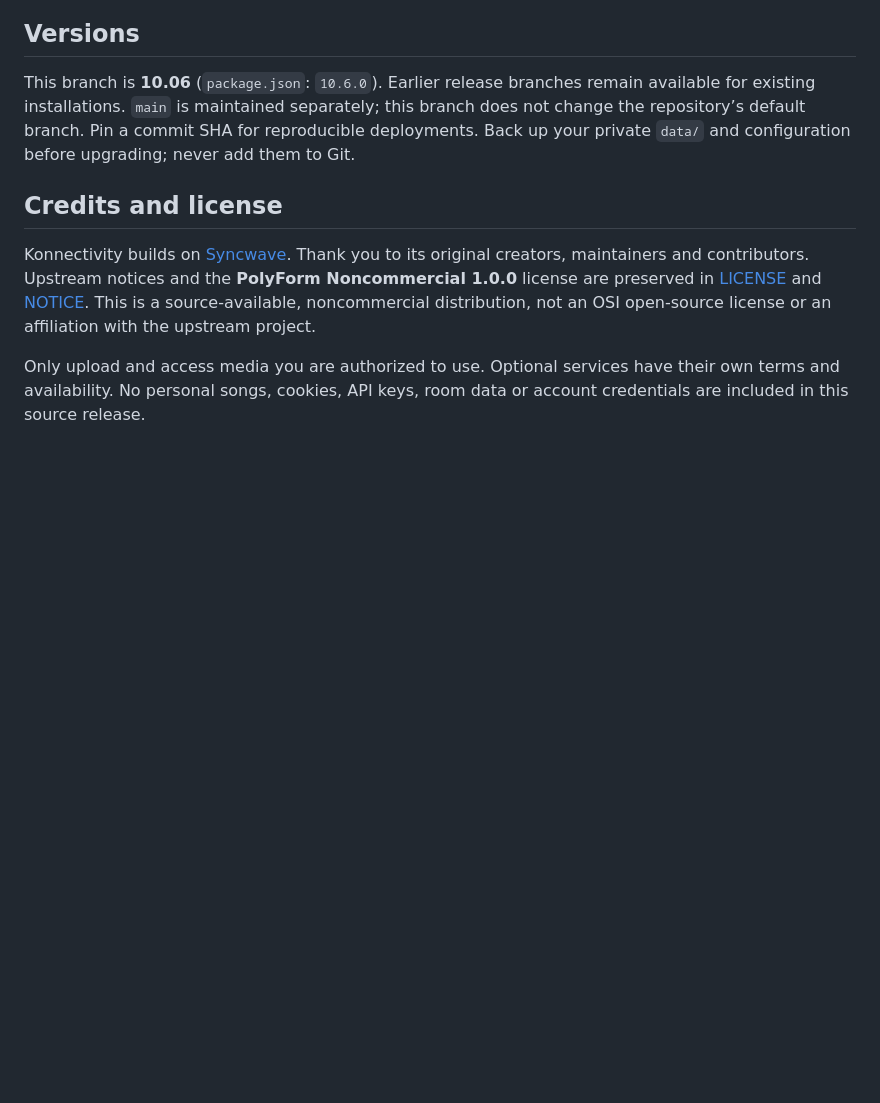
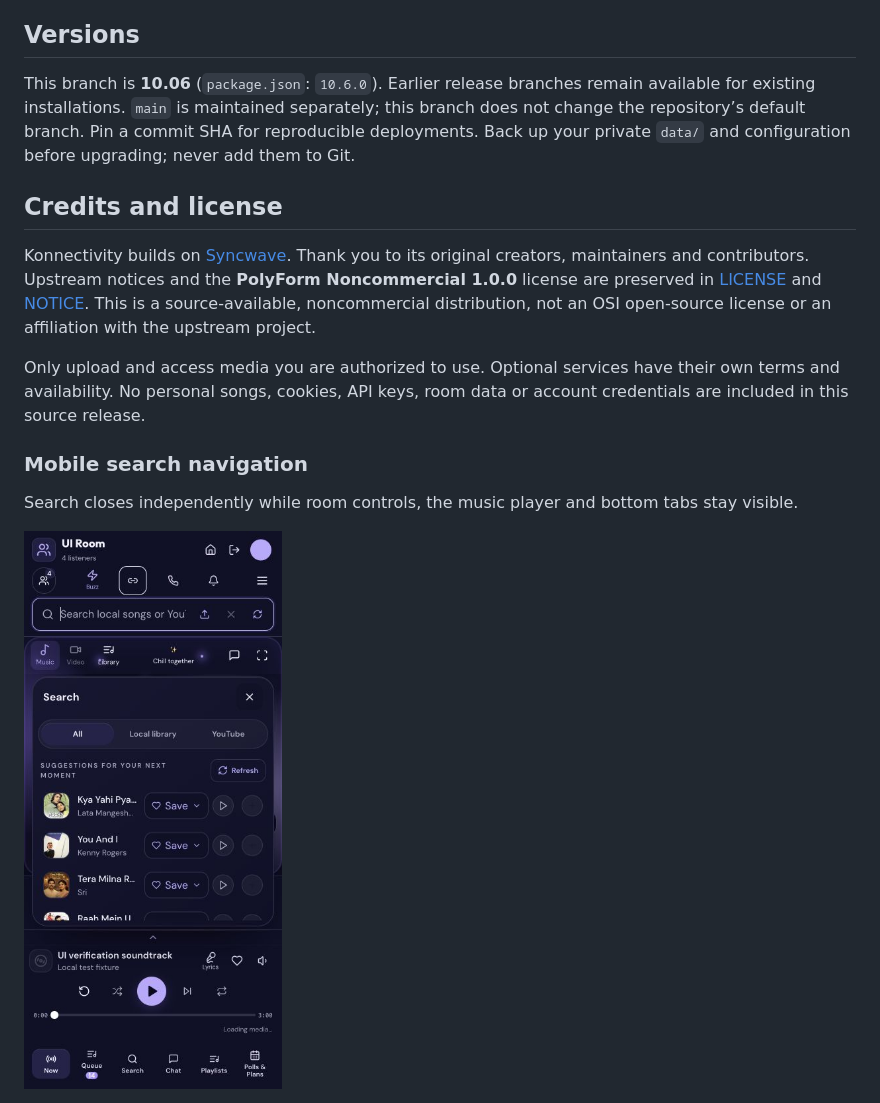
Before and after one commit to shivam-aggarwal-git/Konnectivity, a Markdown page: README.md, the part around the change. Rendered like a GitHub page; pictures changed too: docs/screenshots/10.06-mobile-search-navigation.png (added); blank space fills up the shorter version.

```diff
--- a/README.md
+++ b/README.md
@@ -140,3 +140,9 @@ This branch is **10.06** (`package.json`: `10.6.0`). Earlier release branches re
 Konnectivity builds on [Syncwave](https://github.com/SAKMZ/syncwave). Thank you to its original creators, maintainers and contributors. Upstream notices and the **PolyForm Noncommercial 1.0.0** license are preserved in [LICENSE](LICENSE) and [NOTICE](NOTICE). This is a source-available, noncommercial distribution, not an OSI open-source license or an affiliation with the upstream project.
 
 Only upload and access media you are authorized to use. Optional services have their own terms and availability. No personal songs, cookies, API keys, room data or account credentials are included in this source release.
+
+### Mobile search navigation
+
+Search closes independently while room controls, the music player and bottom tabs stay visible.
+
+<img src="docs/screenshots/10.06-mobile-search-navigation.png" width="260" alt="Konnectivity mobile music search with persistent navigation and a close button" />
```
Also changed, not shown: docs/RELEASE_10.06.md (+11 -0 lines), docs/SCREENSHOTS.md (+4 -0 lines), docs/screenshots/10.06-mobile-listening-room.png, docs/screenshots/10.06-mobile-polls-plans.png, 10 other files.
